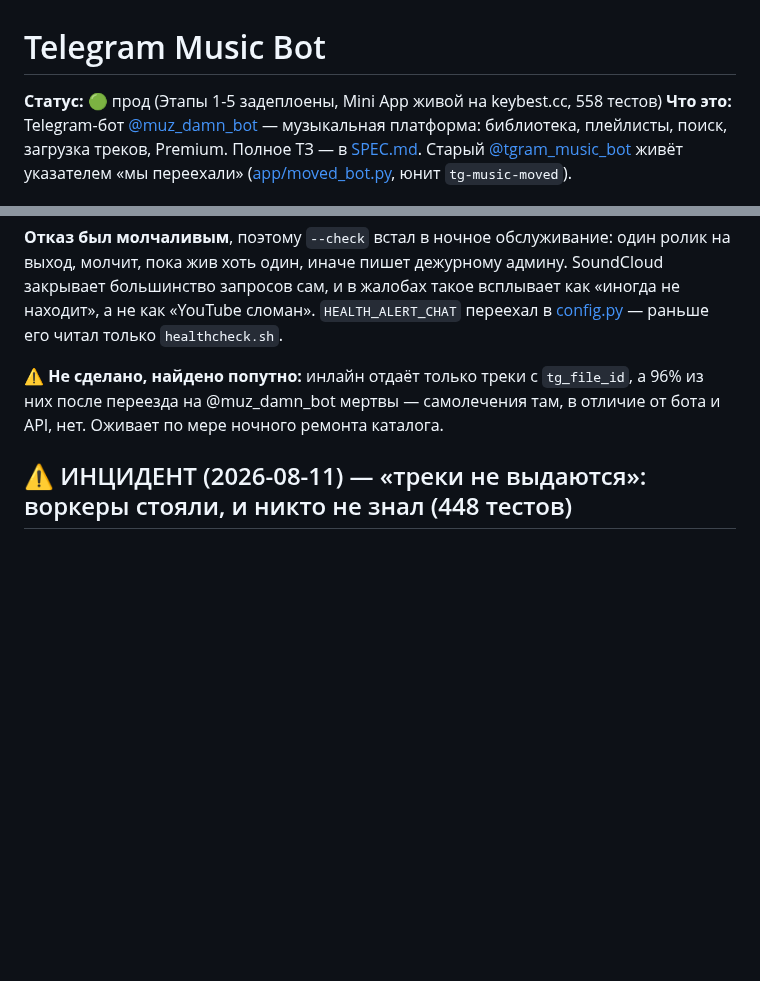
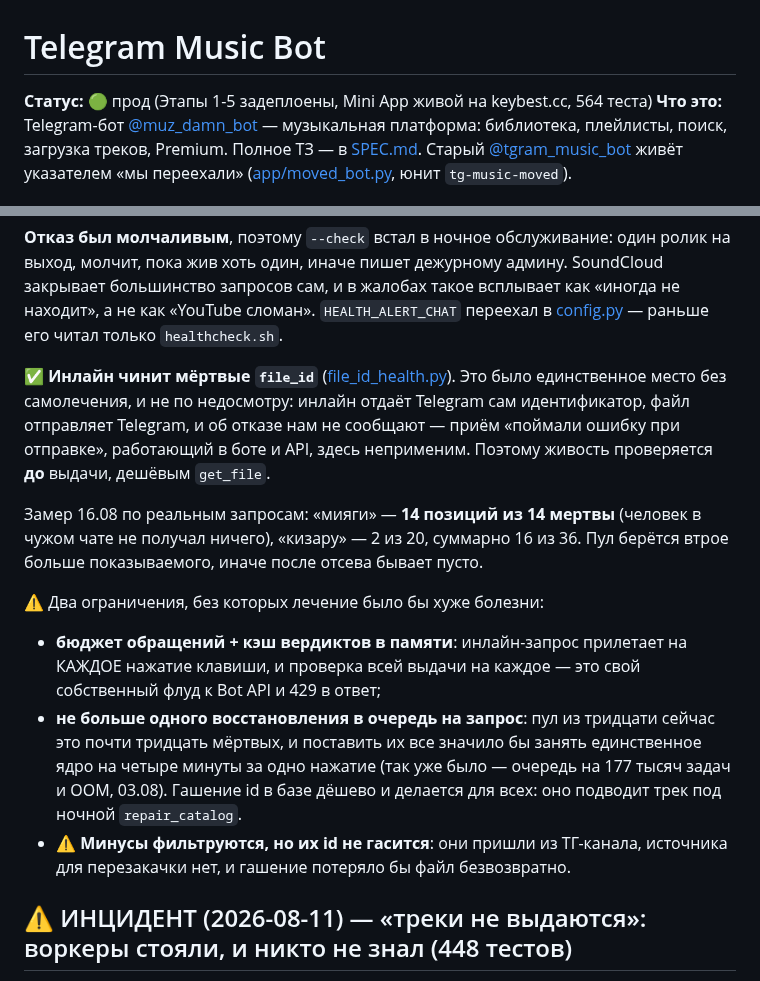
Before and after one commit to Mysterio3-8/telegram_music, a Markdown page: CLAUDE.md, 2 parts joined by grey strips. Drawn GitHub-style; blank space fills up the shorter version.

Commit message:
docs: инлайн больше не выдаёт мёртвые id — замер по живым запросам
По «мияги» мертвы были все 14 позиций: человек в чужом чате не получал ничего и
не мог понять почему. Записано, почему самолечение «поймали ошибку при отправке»
здесь неприменимо и какие два ограничения держат проверку дешёвой.

Co-Authored-By: Claude Opus 5 <noreply@anthropic.com>

```diff
--- a/CLAUDE.md
+++ b/CLAUDE.md
@@ -1,6 +1,6 @@
 # Telegram Music Bot
 
-**Статус:** 🟢 прод (Этапы 1-5 задеплоены, Mini App живой на keybest.cc, 558 тестов)
+**Статус:** 🟢 прод (Этапы 1-5 задеплоены, Mini App живой на keybest.cc, 564 теста)
 **Что это:** Telegram-бот [@muz_damn_bot](https://t.me/muz_damn_bot) — музыкальная платформа: библиотека, плейлисты, поиск, загрузка треков, Premium. Полное ТЗ — в [SPEC.md](docs/архив/SPEC.md). Старый [@tgram_music_bot](https://t.me/tgram_music_bot) живёт указателем «мы переехали» ([app/moved_bot.py](app/moved_bot.py), юнит `tg-music-moved`).
 
 **➡️ Новая сессия начинай с [NEXT_SESSION.md](docs/архив/NEXT_SESSION.md)** — приоритеты (бот не должен падать, деньги, поисковый парсер) и полный список забытого/отложенного.
@@ -232,9 +232,27 @@ SoundCloud закрывает большинство запросов сам, и
 «иногда не находит», а не как «YouTube сломан». `HEALTH_ALERT_CHAT` переехал в
 [config.py](app/config.py) — раньше его читал только `healthcheck.sh`.
 
-⚠️ **Не сделано, найдено попутно:** инлайн отдаёт только треки с `tg_file_id`, а
-96% из них после переезда на @muz_damn_bot мертвы — самолечения там, в отличие от
-бота и API, нет. Оживает по мере ночного ремонта каталога.
+✅ **Инлайн чинит мёртвые `file_id`** ([file_id_health.py](app/services/file_id_health.py)).
+Это было единственное место без самолечения, и не по недосмотру: инлайн отдаёт
+Telegram сам идентификатор, файл отправляет Telegram, и об отказе нам не
+сообщают — приём «поймали ошибку при отправке», работающий в боте и API, здесь
+неприменим. Поэтому живость проверяется **до** выдачи, дешёвым `get_file`.
+
+Замер 16.08 по реальным запросам: «мияги» — **14 позиций из 14 мертвы** (человек
+в чужом чате не получал ничего), «кизару» — 2 из 20, суммарно 16 из 36. Пул
+берётся втрое больше показываемого, иначе после отсева бывает пусто.
+
+⚠️ Два ограничения, без которых лечение было бы хуже болезни:
+- **бюджет обращений + кэш вердиктов в памяти**: инлайн-запрос прилетает на
+  КАЖДОЕ нажатие клавиши, и проверка всей выдачи на каждое — это свой
+  собственный флуд к Bot API и 429 в ответ;
+- **не больше одного восстановления в очередь на запрос**: пул из тридцати
+  сейчас это почти тридцать мёртвых, и поставить их все значило бы занять
+  единственное ядро на четыре минуты за одно нажатие (так уже было — очередь на
+  177 тысяч задач и OOM, 03.08). Гашение id в базе дёшево и делается для всех:
+  оно подводит трек под ночной `repair_catalog`.
+- ⚠️ **Минусы фильтруются, но их id не гасится**: они пришли из ТГ-канала,
+  источника для перезакачки нет, и гашение потеряло бы файл безвозвратно.
 
 ## ⚠️ ИНЦИДЕНТ (2026-08-11) — «треки не выдаются»: воркеры стояли, и никто не знал (448 тестов)
 
```
Also changed, not shown: NEWS.md (+2 -0 lines).
